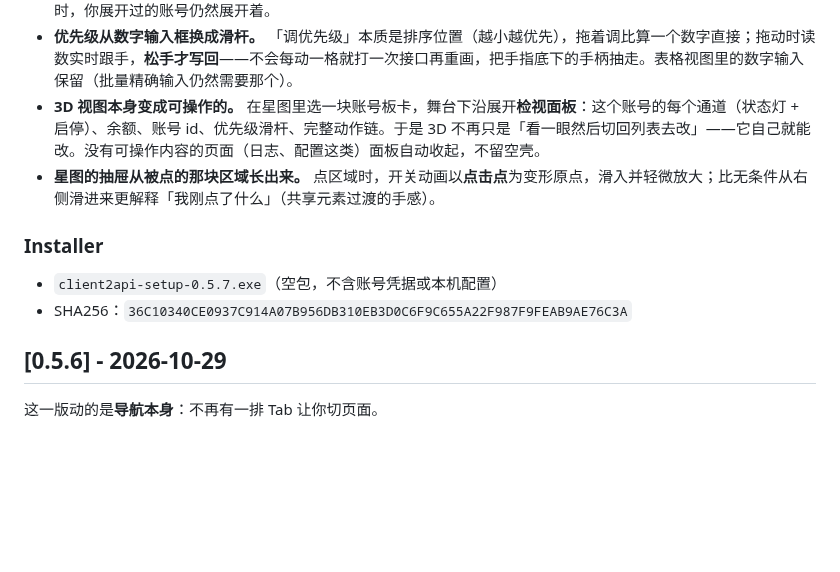
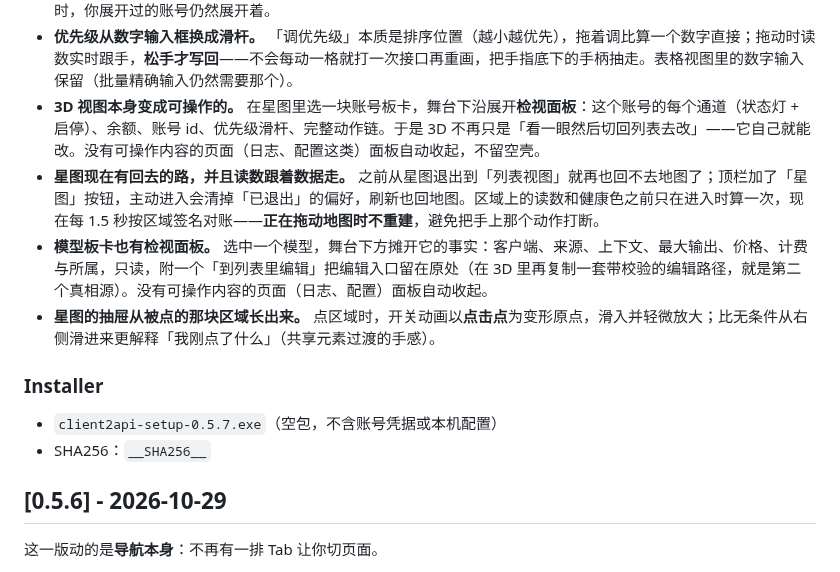
Before and after one commit to Cvencent/client2api, a Markdown page: CHANGELOG.md, the part around the change. Drawn GitHub-style; blank space fills up the shorter version.

Commit message:
docs(changelog): 0.5.7 also carries the map's way back, live zone readings and the model inspector
These landed after the first 0.5.7 tag; the notes and the installer are being
rebuilt from the full set so one release carries everything.

```diff
--- a/CHANGELOG.md
+++ b/CHANGELOG.md
@@ -15,12 +15,14 @@
 - **板卡就地展开，不再跳去表格。** 账号池里点一张卡片，它当场长成整行，露出这个账号真正要动手的那一面：每个通道各自的状态灯与开关、余额、账号 id、以及完整的动作链。展开是**就地**发生的，位置感不丢——不需要「离开这一屏去看另一张表、改完再回来」。再点一次收起。展开状态与表格视图共用同一个键，所以两种呈现之间切换时，你展开过的账号仍然展开着。
 - **优先级从数字输入框换成滑杆。** 「调优先级」本质是排序位置（越小越优先），拖着调比算一个数字直接；拖动时读数实时跟手，**松手才写回**——不会每动一格就打一次接口再重画，把手指底下的手柄抽走。表格视图里的数字输入保留（批量精确输入仍然需要那个）。
 - **3D 视图本身变成可操作的。** 在星图里选一块账号板卡，舞台下沿展开**检视面板**：这个账号的每个通道（状态灯 + 启停）、余额、账号 id、优先级滑杆、完整动作链。于是 3D 不再只是「看一眼然后切回列表去改」——它自己就能改。没有可操作内容的页面（日志、配置这类）面板自动收起，不留空壳。
+- **星图现在有回去的路，并且读数跟着数据走。** 之前从星图退出到「列表视图」就再也回不去地图了；顶栏加了「星图」按钮，主动进入会清掉「已退出」的偏好，刷新也回地图。区域上的读数和健康色之前只在进入时算一次，现在每 1.5 秒按区域签名对账——**正在拖动地图时不重建**，避免把手上那个动作打断。
+- **模型板卡也有检视面板。** 选中一个模型，舞台下方摊开它的事实：客户端、来源、上下文、最大输出、价格、计费与所属，只读，附一个「到列表里编辑」把编辑入口留在原处（在 3D 里再复制一套带校验的编辑路径，就是第二个真相源）。没有可操作内容的页面（日志、配置）面板自动收起。
 - **星图的抽屉从被点的那块区域长出来。** 点区域时，开关动画以**点击点**为变形原点，滑入并轻微放大；比无条件从右侧滑进来更解释「我刚点了什么」（共享元素过渡的手感）。
 
 ### Installer
 
 - `client2api-setup-0.5.7.exe`（空包，不含账号凭据或本机配置）
-- SHA256：`36C10340CE0937C914A07B956DB310EB3D0C6F9C655A22F987F9FEAB9AE76C3A`
+- SHA256：`__SHA256__`
 
 ## [0.5.6] - 2026-10-29
 
```
